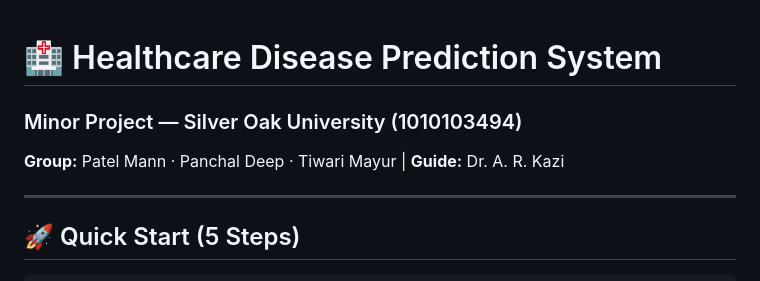
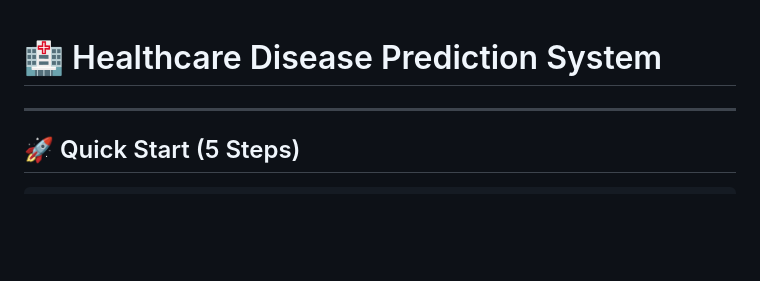
Before and after one commit to Mannpatel4/Disease_Prediction, a Markdown page: README.md, the part around the change. Rendered like a GitHub page; blank space fills up the shorter version.

```diff
--- a/README.md
+++ b/README.md
@@ -1,6 +1,4 @@
 # 🏥 Healthcare Disease Prediction System
-### Minor Project — Silver Oak University (1010103494)
-**Group:** Patel Mann · Panchal Deep · Tiwari Mayur | **Guide:** Dr. A. R. Kazi
 
 ---
 
```
